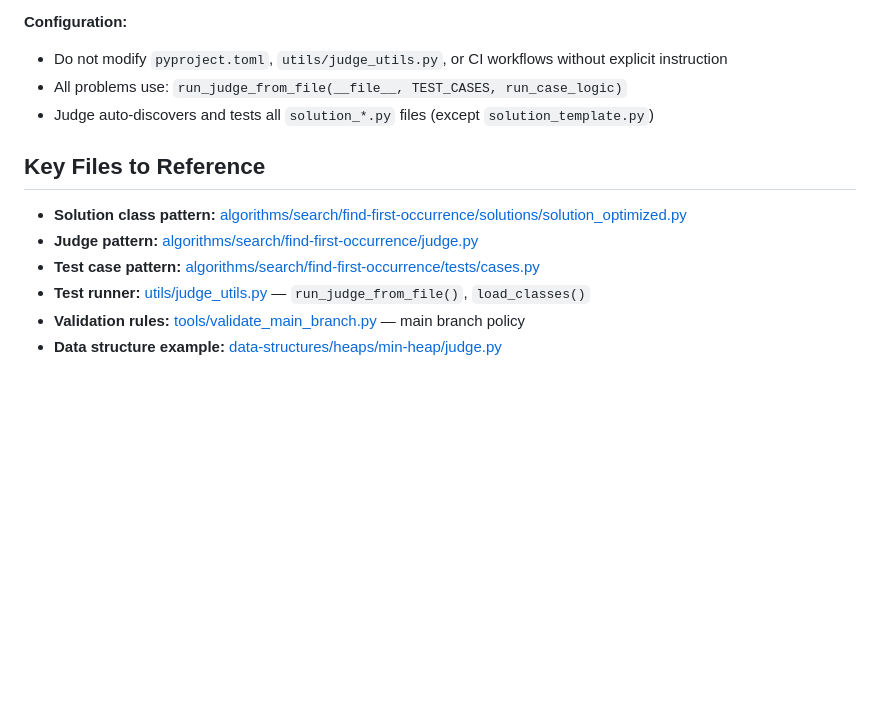
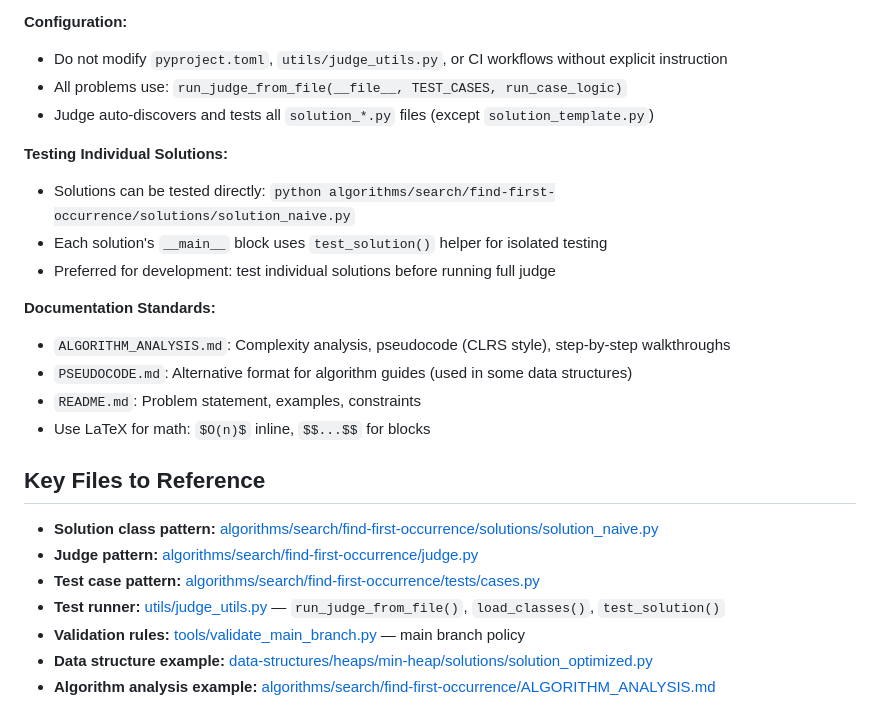
Before and after one commit to julihocc/Coding-Interview, a Markdown page: .github/copilot-instructions.md, the part around the change. Rendered like a GitHub page; blank space fills up the shorter version.

Commit message:
Clarifies solution testing and documentation standards
Expands instructions on individually testing solutions and outlines documentation requirements for algorithms, including LaTeX usage.
Updates key file references for accuracy and highlights relevant helper functions and examples to assist contributors.

```diff
--- a/.github/copilot-instructions.md
+++ b/.github/copilot-instructions.md
@@ -203,11 +203,23 @@ solution   | Not found | PASS   | 0.1
 - All problems use: `run_judge_from_file(__file__, TEST_CASES, run_case_logic)`
 - Judge auto-discovers and tests all `solution_*.py` files (except `solution_template.py`)
 
+**Testing Individual Solutions:**
+- Solutions can be tested directly: `python algorithms/search/find-first-occurrence/solutions/solution_naive.py`
+- Each solution's `__main__` block uses `test_solution()` helper for isolated testing
+- Preferred for development: test individual solutions before running full judge
+
+**Documentation Standards:**
+- `ALGORITHM_ANALYSIS.md`: Complexity analysis, pseudocode (CLRS style), step-by-step walkthroughs
+- `PSEUDOCODE.md`: Alternative format for algorithm guides (used in some data structures)
+- `README.md`: Problem statement, examples, constraints
+- Use LaTeX for math: `$O(n)$` inline, `$$...$$` for blocks
+
 ## Key Files to Reference
 
-- **Solution class pattern:** [algorithms/search/find-first-occurrence/solutions/solution_optimized.py](algorithms/search/find-first-occurrence/solutions/solution_optimized.py)
+- **Solution class pattern:** [algorithms/search/find-first-occurrence/solutions/solution_naive.py](algorithms/search/find-first-occurrence/solutions/solution_naive.py)
 - **Judge pattern:** [algorithms/search/find-first-occurrence/judge.py](algorithms/search/find-first-occurrence/judge.py)
 - **Test case pattern:** [algorithms/search/find-first-occurrence/tests/cases.py](algorithms/search/find-first-occurrence/tests/cases.py)
-- **Test runner:** [utils/judge_utils.py](utils/judge_utils.py) — `run_judge_from_file()`, `load_classes()`
+- **Test runner:** [utils/judge_utils.py](utils/judge_utils.py) — `run_judge_from_file()`, `load_classes()`, `test_solution()`
 - **Validation rules:** [tools/validate_main_branch.py](tools/validate_main_branch.py) — main branch policy
-- **Data structure example:** [data-structures/heaps/min-heap/judge.py](data-structures/heaps/min-heap/judge.py)
+- **Data structure example:** [data-structures/heaps/min-heap/solutions/solution_optimized.py](data-structures/heaps/min-heap/solutions/solution_optimized.py)
+- **Algorithm analysis example:** [algorithms/search/find-first-occurrence/ALGORITHM_ANALYSIS.md](algorithms/search/find-first-occurrence/ALGORITHM_ANALYSIS.md)
```
